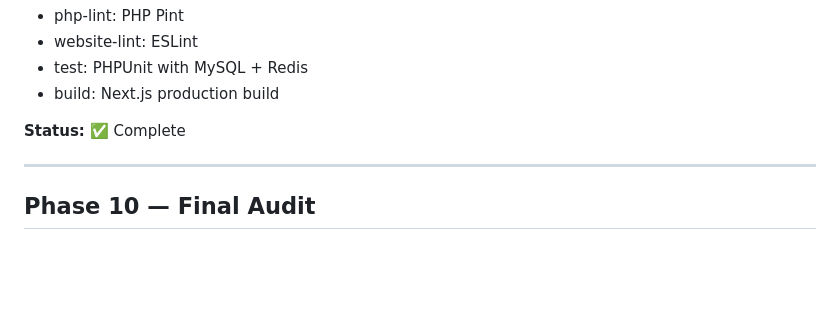
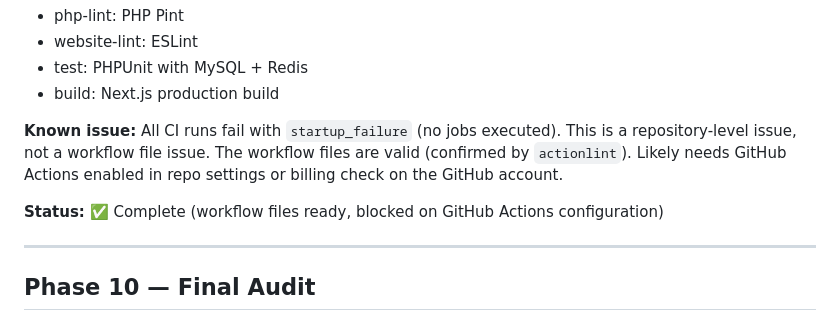
Before and after one commit to Gbun420/MEJDAR, a Markdown page: docs/BUILD_STATUS.md, the part around the change. Drawn GitHub-style; blank space fills up the shorter version.

```diff
--- a/docs/BUILD_STATUS.md
+++ b/docs/BUILD_STATUS.md
@@ -245,7 +245,9 @@
 - test: PHPUnit with MySQL + Redis
 - build: Next.js production build
 
-**Status:** ✅ Complete
+**Known issue:** All CI runs fail with `startup_failure` (no jobs executed). This is a repository-level issue, not a workflow file issue. The workflow files are valid (confirmed by `actionlint`). Likely needs GitHub Actions enabled in repo settings or billing check on the GitHub account.
+
+**Status:** ✅ Complete (workflow files ready, blocked on GitHub Actions configuration)
 
 ---
 
```
Also changed, not shown: docs/HANDOVER.md (+2 -0 lines).
